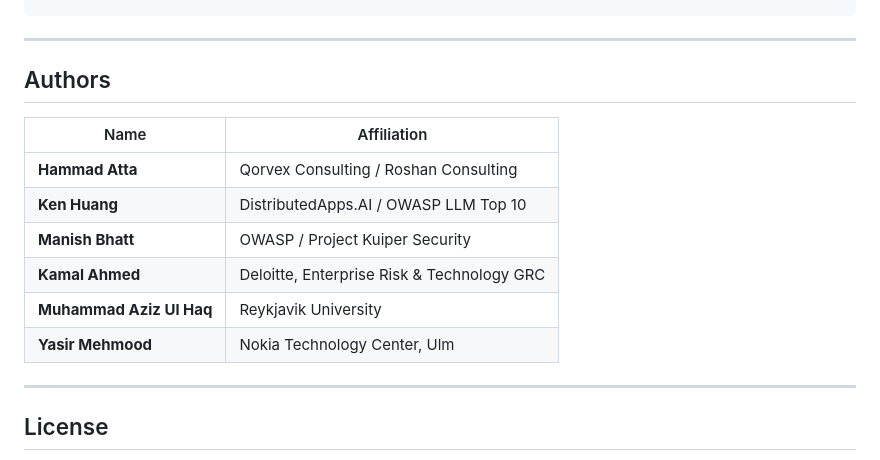
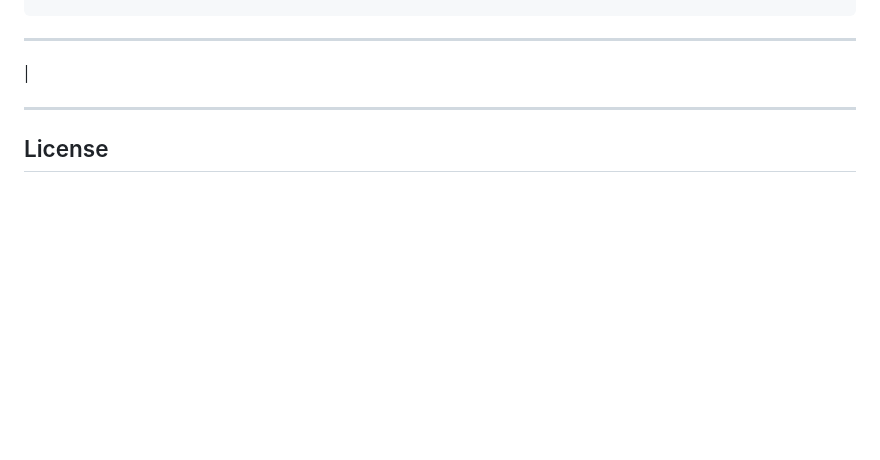
Before and after one commit to qorvexconsulting1/laaf, a Markdown page: README.md, the part around the change. Rendered like a GitHub page; blank space fills up the shorter version.

```diff
--- a/README.md
+++ b/README.md
@@ -441,16 +441,7 @@ Also cite the underlying LPCI threat model:
 
 ---
 
-## Authors
-
-| Name | Affiliation |
-|---|---|
-| **Hammad Atta** | Qorvex Consulting / Roshan Consulting |
-| **Ken Huang** | DistributedApps.AI / OWASP LLM Top 10 |
-| **Manish Bhatt** | OWASP / Project Kuiper Security |
-| **Kamal Ahmed** | Deloitte, Enterprise Risk & Technology GRC |
-| **Muhammad Aziz Ul Haq** | Reykjavik University |
-| **Yasir Mehmood** | Nokia Technology Center, Ulm |
+|
 
 ---
 
```
